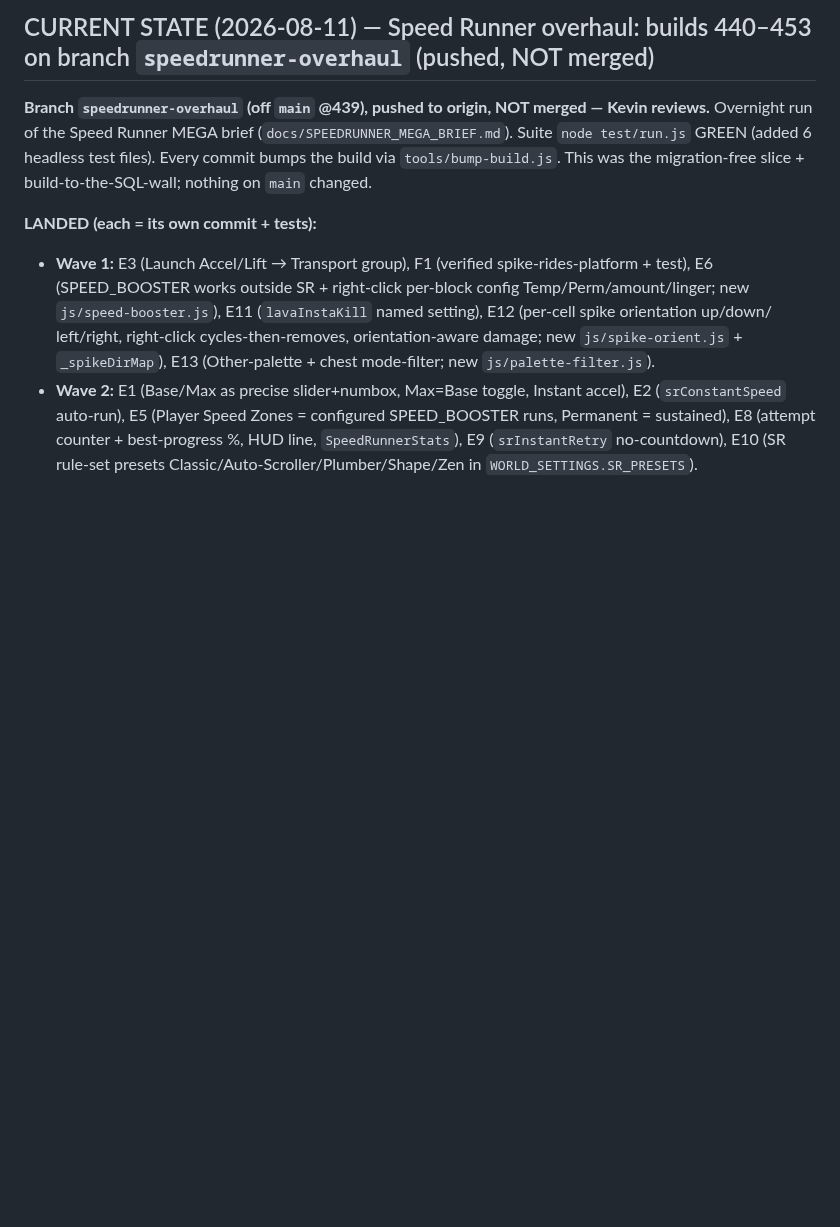
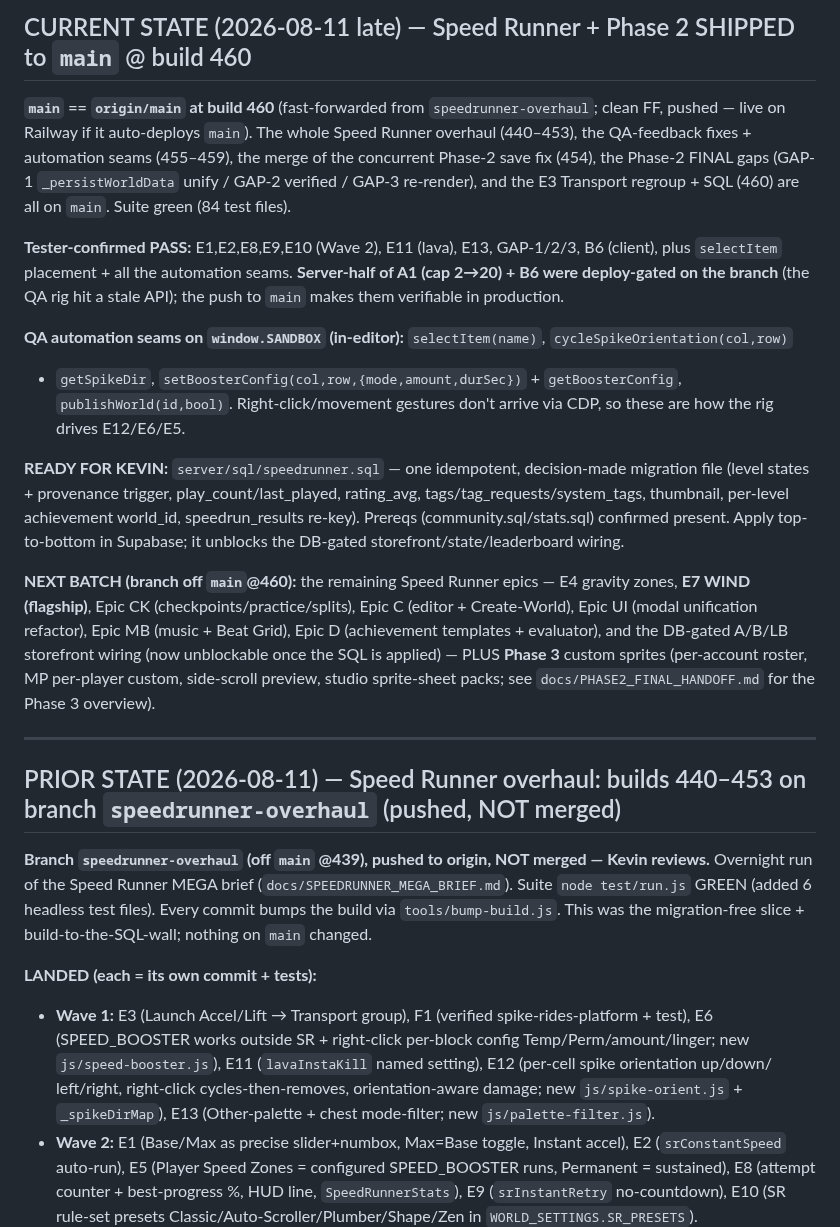
Before and after one commit to krtaylor-ui/steveo-platformer, a Markdown page: STEVEO_PLATFORMER_CONTEXT_SUMMARY.md, the part around the change. Rendered like a GitHub page; blank space fills up the shorter version.

Commit message:
docs: CURRENT STATE — Speed Runner + Phase 2 shipped to main @460; SQL ready; next-batch scope
Co-Authored-By: Claude Opus 4.8 (1M context) <noreply@anthropic.com>

```diff
--- a/STEVEO_PLATFORMER_CONTEXT_SUMMARY.md
+++ b/STEVEO_PLATFORMER_CONTEXT_SUMMARY.md
@@ -1,4 +1,35 @@
-## CURRENT STATE (2026-08-11) — Speed Runner overhaul: builds 440–453 on branch `speedrunner-overhaul` (pushed, NOT merged)
+## CURRENT STATE (2026-08-11 late) — Speed Runner + Phase 2 SHIPPED to `main` @ build 460
+
+**`main` == `origin/main` at build 460** (fast-forwarded from `speedrunner-overhaul`; clean FF, pushed —
+live on Railway if it auto-deploys `main`). The whole Speed Runner overhaul (440–453), the QA-feedback
+fixes + automation seams (455–459), the merge of the concurrent Phase-2 save fix (454), the Phase-2
+FINAL gaps (GAP-1 `_persistWorldData` unify / GAP-2 verified / GAP-3 re-render), and the E3 Transport
+regroup + SQL (460) are all on `main`. Suite green (84 test files).
+
+**Tester-confirmed PASS:** E1,E2,E8,E9,E10 (Wave 2), E11 (lava), E13, GAP-1/2/3, B6 (client), plus
+`selectItem` placement + all the automation seams. **Server-half of A1 (cap 2→20) + B6 were deploy-gated
+on the branch** (the QA rig hit a stale API); the push to `main` makes them verifiable in production.
+
+**QA automation seams on `window.SANDBOX` (in-editor):** `selectItem(name)`, `cycleSpikeOrientation(col,row)`
++ `getSpikeDir`, `setBoosterConfig(col,row,{mode,amount,durSec})` + `getBoosterConfig`,
+`publishWorld(id,bool)`. Right-click/movement gestures don't arrive via CDP, so these are how the rig
+drives E12/E6/E5.
+
+**READY FOR KEVIN:** `server/sql/speedrunner.sql` — one idempotent, decision-made migration file (level
+states + provenance trigger, play_count/last_played, rating_avg, tags/tag_requests/system_tags, thumbnail,
+per-level achievement world_id, speedrun_results re-key). Prereqs (community.sql/stats.sql) confirmed
+present. Apply top-to-bottom in Supabase; it unblocks the DB-gated storefront/state/leaderboard wiring.
+
+**NEXT BATCH (branch off `main`@460):** the remaining Speed Runner epics — E4 gravity zones, **E7 WIND
+(flagship)**, Epic CK (checkpoints/practice/splits), Epic C (editor + Create-World), Epic UI (modal
+unification refactor), Epic MB (music + Beat Grid), Epic D (achievement templates + evaluator), and the
+DB-gated A/B/LB storefront wiring (now unblockable once the SQL is applied) — PLUS **Phase 3** custom
+sprites (per-account roster, MP per-player custom, side-scroll preview, studio sprite-sheet packs; see
+`docs/PHASE2_FINAL_HANDOFF.md` for the Phase 3 overview).
+
+---
+
+## PRIOR STATE (2026-08-11) — Speed Runner overhaul: builds 440–453 on branch `speedrunner-overhaul` (pushed, NOT merged)
 
 **Branch `speedrunner-overhaul` (off `main` @439), pushed to origin, NOT merged — Kevin reviews.**
 Overnight run of the Speed Runner MEGA brief (`docs/SPEEDRUNNER_MEGA_BRIEF.md`). Suite
```
